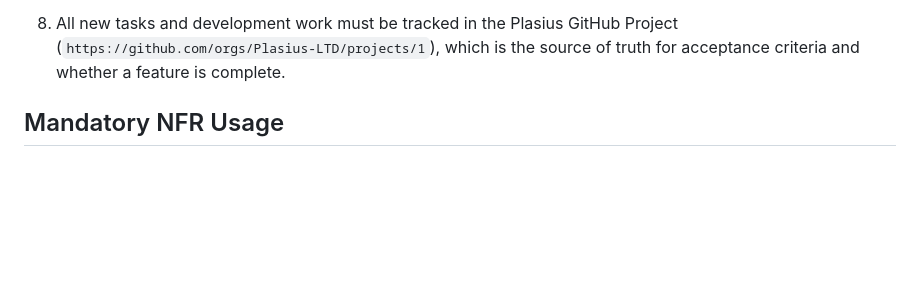
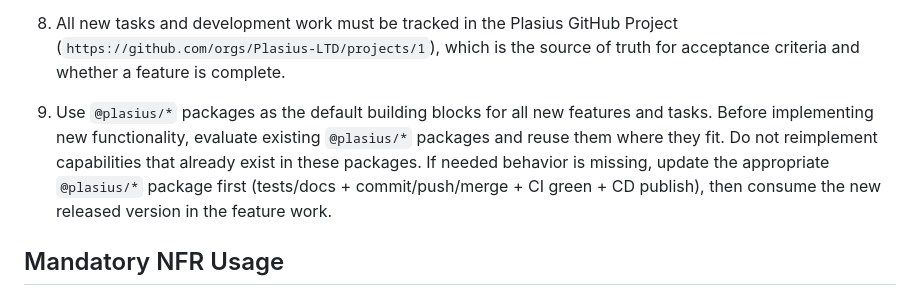
Before and after one commit to Plasius-LTD/gpu-particles, a Markdown page: AGENTS.md, the part around the change. Rendered like a GitHub page; blank space fills up the shorter version.

Commit message:
docs: require @plasius package-first implementation rule

```diff
--- a/AGENTS.md
+++ b/AGENTS.md
@@ -124,6 +124,8 @@ A skill is a set of local instructions to follow that is stored in a `SKILL.md`
 8. All new tasks and development work must be tracked in the Plasius GitHub Project (`https://github.com/orgs/Plasius-LTD/projects/1`), which is the source of truth for acceptance criteria and whether a feature is complete.
 
 
+
+9. Use `@plasius/*` packages as the default building blocks for all new features and tasks. Before implementing new functionality, evaluate existing `@plasius/*` packages and reuse them where they fit. Do not reimplement capabilities that already exist in these packages. If needed behavior is missing, update the appropriate `@plasius/*` package first (tests/docs + commit/push/merge + CI green + CD publish), then consume the new released version in the feature work.
 ## Mandatory NFR Usage
 
 - Before designing or implementing any new feature, the AI must read and apply [NFR.md](NFR.md).
```
